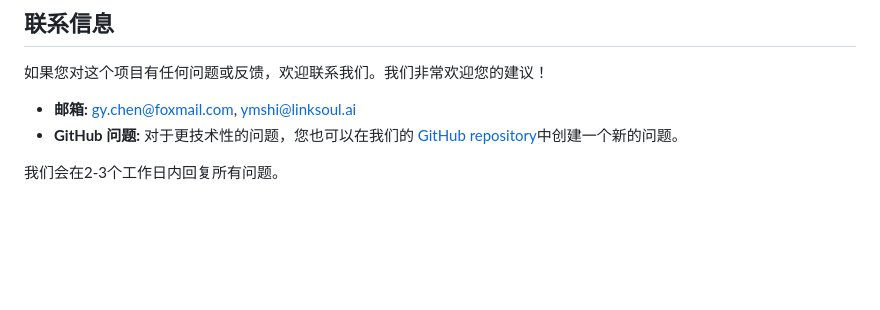
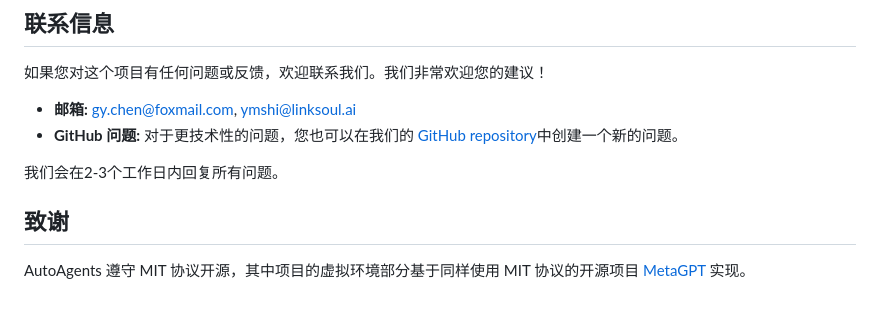
Before and after one commit to Link-AGI/AutoAgents, a Markdown page: docs/README_CN.md, the part around the change. Rendered like a GitHub page; blank space fills up the shorter version.

```diff
--- a/docs/README_CN.md
+++ b/docs/README_CN.md
@@ -96,3 +96,6 @@ docker run -it --rm -p 7860:7860 "${IMAGE}:${VERSION}"
 - **GitHub 问题:**  对于更技术性的问题，您也可以在我们的 [GitHub repository](https://github.com/LinkSoul-AI/AutoAgents/issues)中创建一个新的问题。
 
 我们会在2-3个工作日内回复所有问题。
+
+## 致谢
+AutoAgents 遵守 MIT 协议开源，其中项目的虚拟环境部分基于同样使用 MIT 协议的开源项目 [MetaGPT](https://github.com/geekan/MetaGPT) 实现。
```
